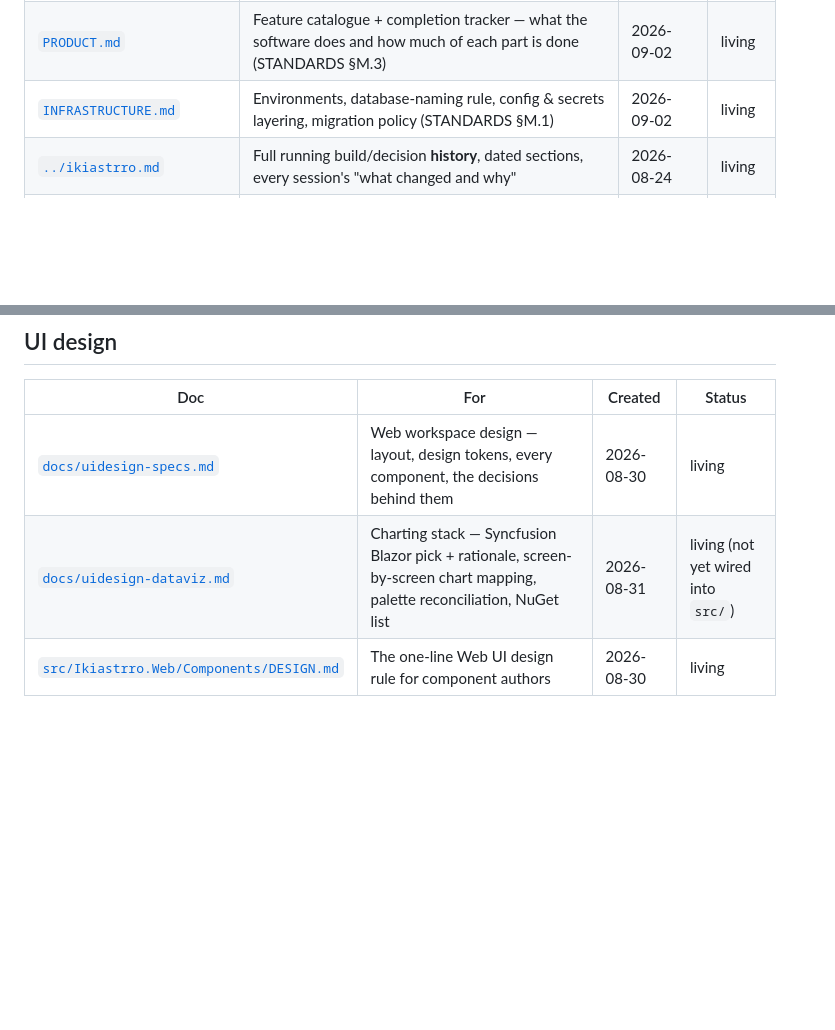
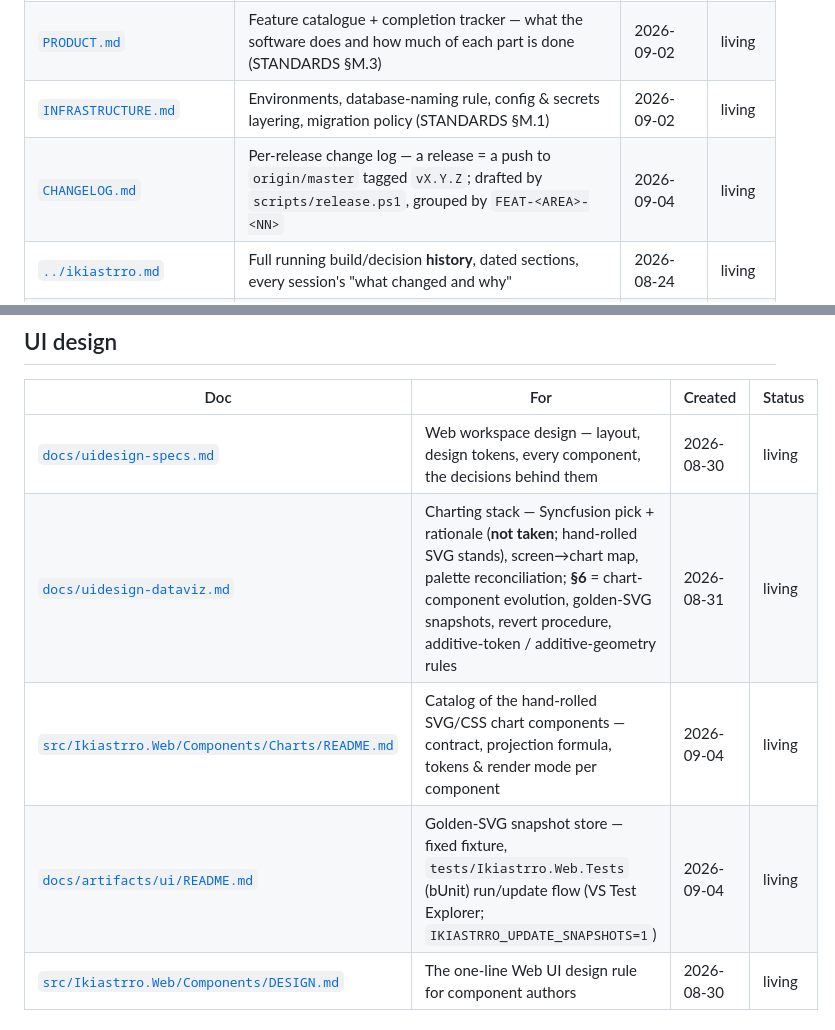
Before and after one commit to ikijunar/ikiastrro, a Markdown page: master_ikiastrro.md, 2 parts joined by grey strips. Drawn GitHub-style; blank space fills up the shorter version.

Commit message:
docs: index CHANGELOG + chart catalog / snapshot docs in master_ikiastrro.md
Co-Authored-By: Claude Sonnet 5 <noreply@anthropic.com>
Claude-Session: https://claude.ai/code/session_01LgCXvSX6j7VTqfaBaxREAy

```diff
--- a/master_ikiastrro.md
+++ b/master_ikiastrro.md
@@ -25,6 +25,7 @@ maintained · `superseded` = replaced, kept for history.
 | **`master_ikiastrro.md`** (this file) | The doc index — where everything is | 2026-08-31 | living |
 | [`PRODUCT.md`](PRODUCT.md) | Feature catalogue + completion tracker — what the software does and how much of each part is done (STANDARDS §M.3) | 2026-09-02 | living |
 | [`INFRASTRUCTURE.md`](INFRASTRUCTURE.md) | Environments, database-naming rule, config & secrets layering, migration policy (STANDARDS §M.1) | 2026-09-02 | living |
+| [`CHANGELOG.md`](CHANGELOG.md) | Per-release change log — a release = a push to `origin/master` tagged `vX.Y.Z`; drafted by `scripts/release.ps1`, grouped by `FEAT-<AREA>-<NN>` | 2026-09-04 | living |
 | [`../ikiastrro.md`](../ikiastrro.md) | Full running build/decision **history**, dated sections, every session's "what changed and why" | 2026-08-24 | living |
 | [`../methods_prodmag.md`](../methods_prodmag.md) | Reusable product-management process (Vision → JTBD → ICE → roadmap) — read before picking the next feature | 2026-08-27 | living |
 | [`../STANDARDS.md`](../STANDARDS.md) | Workspace-wide naming/structure conventions this project follows | — | living |
@@ -69,7 +70,9 @@ maintained · `superseded` = replaced, kept for history.
 | Doc | For | Created | Status |
 |---|---|---|---|
 | [`docs/uidesign-specs.md`](docs/uidesign-specs.md) | Web workspace design — layout, design tokens, every component, the decisions behind them | 2026-08-30 | living |
-| [`docs/uidesign-dataviz.md`](docs/uidesign-dataviz.md) | Charting stack — Syncfusion Blazor pick + rationale, screen-by-screen chart mapping, palette reconciliation, NuGet list | 2026-08-31 | living (not yet wired into `src/`) |
+| [`docs/uidesign-dataviz.md`](docs/uidesign-dataviz.md) | Charting stack — Syncfusion pick + rationale (**not taken**; hand-rolled SVG stands), screen→chart map, palette reconciliation; **§6** = chart-component evolution, golden-SVG snapshots, revert procedure, additive-token / additive-geometry rules | 2026-08-31 | living |
+| [`src/Ikiastrro.Web/Components/Charts/README.md`](src/Ikiastrro.Web/Components/Charts/README.md) | Catalog of the hand-rolled SVG/CSS chart components — contract, projection formula, tokens & render mode per component | 2026-09-04 | living |
+| [`docs/artifacts/ui/README.md`](docs/artifacts/ui/README.md) | Golden-SVG snapshot store — fixed fixture, `tests/Ikiastrro.Web.Tests` (bUnit) run/update flow (VS Test Explorer; `IKIASTRRO_UPDATE_SNAPSHOTS=1`) | 2026-09-04 | living |
 | [`src/Ikiastrro.Web/Components/DESIGN.md`](src/Ikiastrro.Web/Components/DESIGN.md) | The one-line Web UI design rule for component authors | 2026-08-30 | living |
 
 ## Scope & requirements — what we're building and why
```
